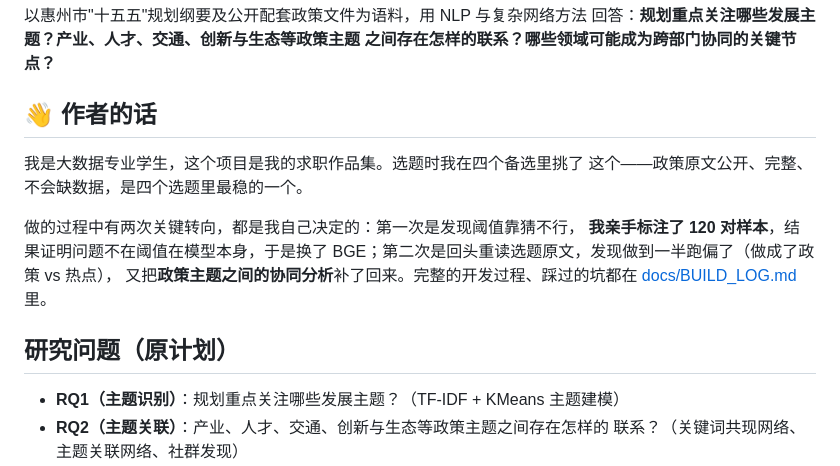
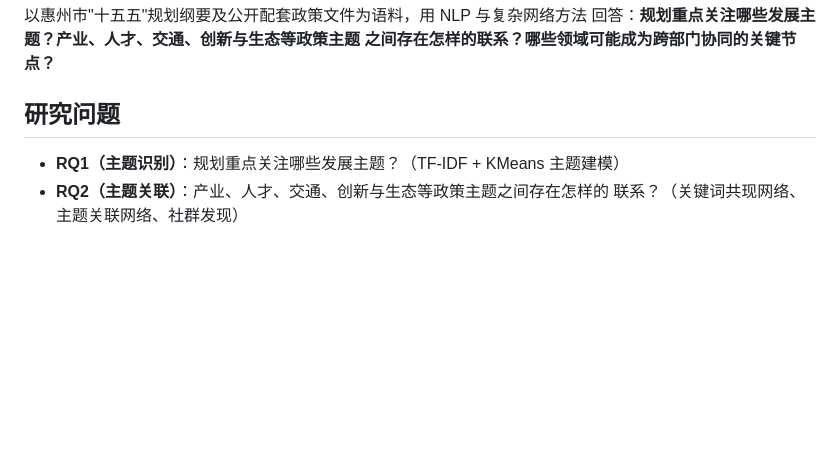
Before and after one commit to Gino-Huang/huizhou-policy-social-computing, a Markdown page: README.md, the part around the change. Rendered like a GitHub page; blank space fills up the shorter version.

```diff
--- a/README.md
+++ b/README.md
@@ -6,18 +6,7 @@
 回答：**规划重点关注哪些发展主题？产业、人才、交通、创新与生态等政策主题
 之间存在怎样的联系？哪些领域可能成为跨部门协同的关键节点？**
 
-## 👋 作者的话
-
-我是大数据专业学生，这个项目是我的求职作品集。选题时我在四个备选里挑了
-这个——政策原文公开、完整、不会缺数据，是四个选题里最稳的一个。
-
-做的过程中有两次关键转向，都是我自己决定的：第一次是发现阈值靠猜不行，
-**我亲手标注了 120 对样本**，结果证明问题不在阈值在模型本身，于是换了
-BGE；第二次是回头重读选题原文，发现做到一半跑偏了（做成了政策 vs 热点），
-又把**政策主题之间的协同分析**补了回来。完整的开发过程、踩过的坑都在
-[docs/BUILD_LOG.md](docs/BUILD_LOG.md) 里。
-
-## 研究问题（原计划）
+## 研究问题
 
 - **RQ1（主题识别）**：规划重点关注哪些发展主题？（TF-IDF + KMeans 主题建模）
 - **RQ2（主题关联）**：产业、人才、交通、创新与生态等政策主题之间存在怎样的
```
